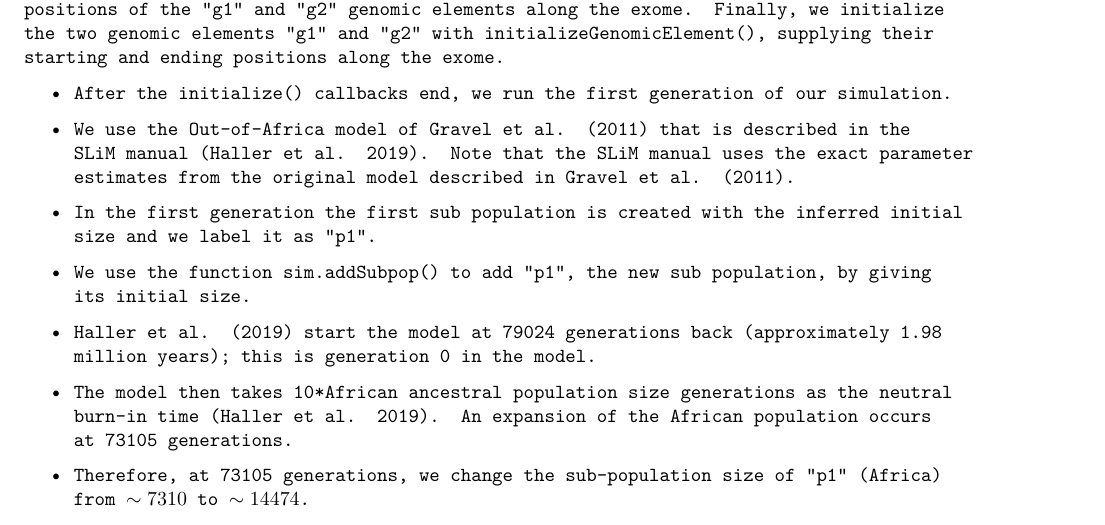
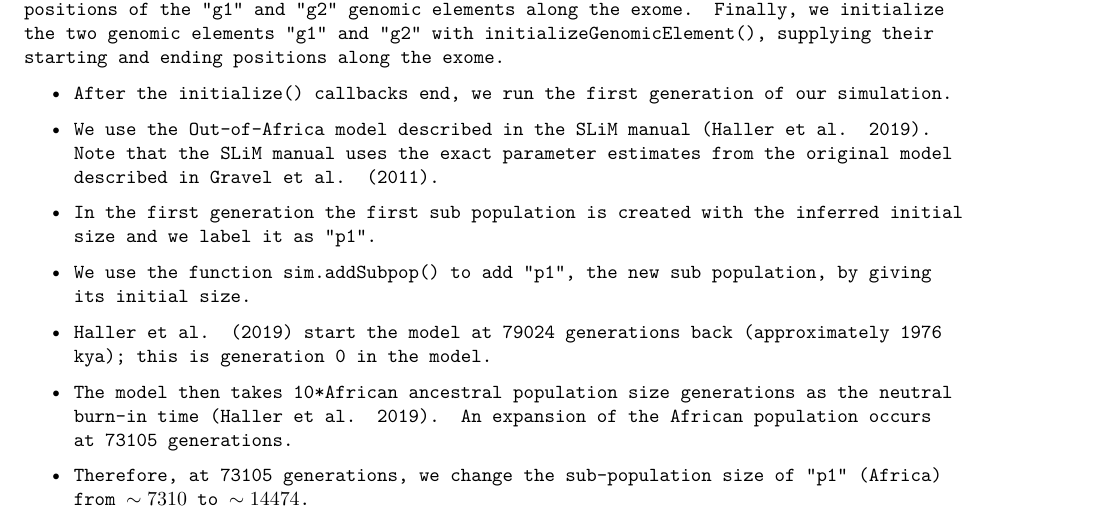
Before and after one commit to SFUStatgen/SeqFamStudy, an R Markdown document (SLiM/Supplementary Material_1A.Rmd): part of page 9 of 16, cut so that both start at the same text. Rendered offline with R 4.5, knitr and Pandoc, then LaTeX, with nearby package versions; some code elsewhere in the file could not run offline.

Commit message:
Update Supplementary Material_1A.Rmd

```diff
--- a/SLiM/Supplementary Material_1A.Rmd
+++ b/SLiM/Supplementary Material_1A.Rmd
@@ -290,13 +290,13 @@ Finally, we initialize the two genomic elements "g1" and "g2" with \texttt{initi
 
 - After the \texttt{initialize()} callbacks end, we run the first generation of our simulation.
 
-- We use the Out-of-Africa model of @Gravel2011 that is described in the SLiM manual [@Haller2019a].  Note that the SLiM manual uses the exact parameter estimates from the original model described in @Gravel2011.
+- We use the Out-of-Africa model described in the SLiM manual [@Haller2019a].  Note that the SLiM manual uses the exact parameter estimates from the original model described in @Gravel2011.
 
 - In the first generation the first sub population is created with the inferred initial size and we label it as "p1".
 
 - We use the function \texttt{sim.addSubpop()} to add "p1", the new sub population, by giving its initial size.
 
-- @Haller2019a start the model at 79024 generations back (approximately 1.98 million years); this is generation 0 in the model.
+- @Haller2019a start the model at 79024 generations back (approximately 1976 kya); this is generation 0 in the model.
 
 - The model then takes 10*\texttt{African ancestral population size} generations as the neutral burn-in time [@Haller2019a]. An expansion of the African population occurs at 73105 generations.
 
```
